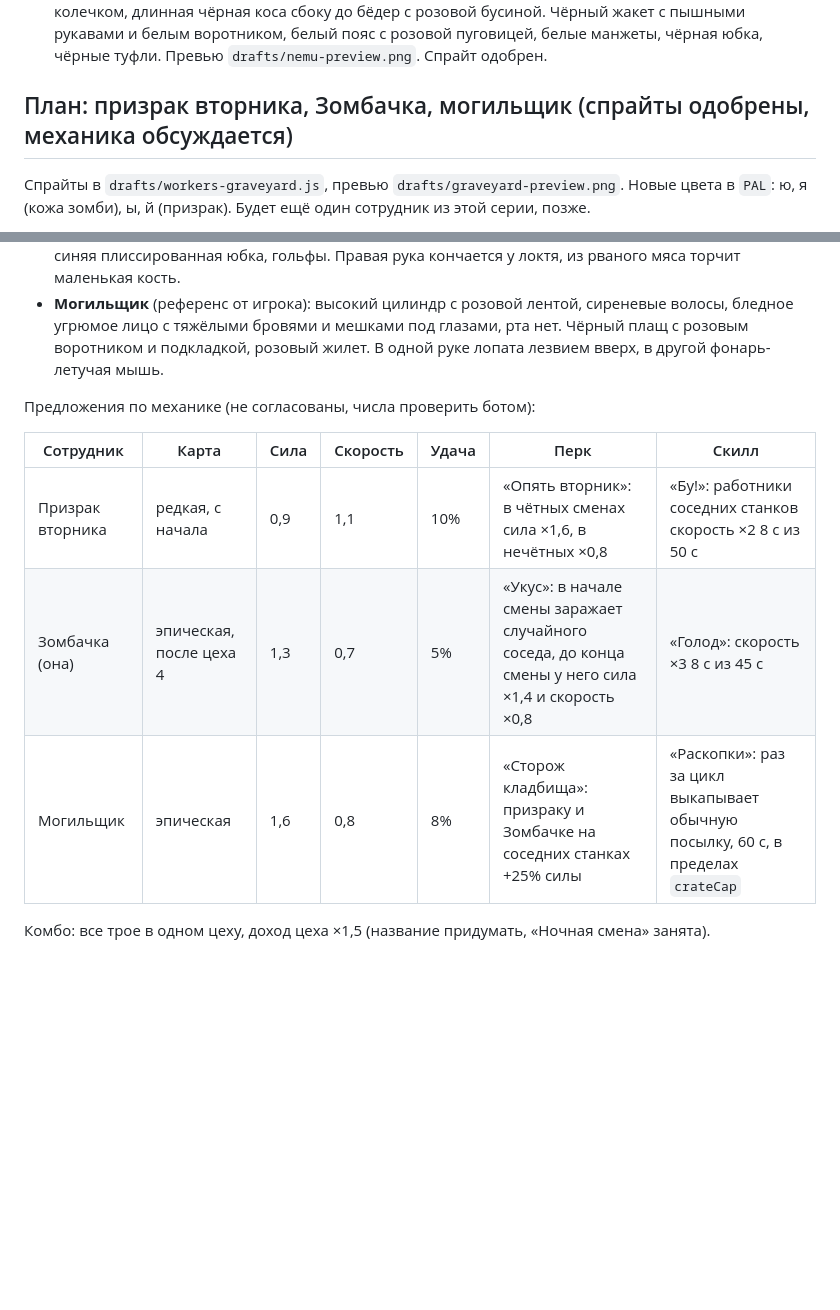
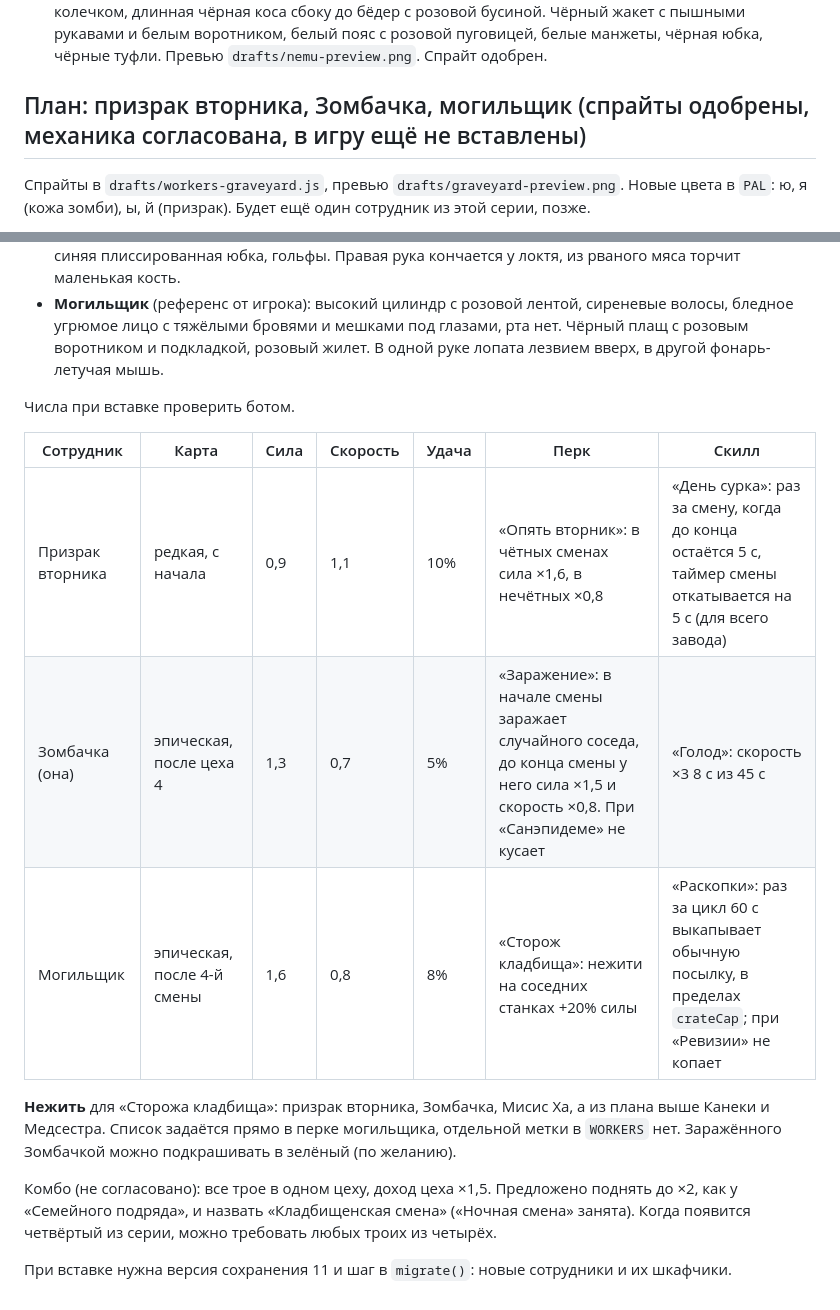
Before and after one commit to tearsonmyjeans/my-first-mobile-game, a Markdown page: docs/employees.md, 2 parts joined by grey strips. Drawn GitHub-style; blank space fills up the shorter version.

Commit message:
Graveyard workers: agreed mechanics (Groundhog Day, Infection, undead for gravedigger)
Co-Authored-By: Claude Opus 5.5 <noreply@anthropic.com>
Claude-Session: https://claude.ai/code/session_01JYmhyicZ7FiRQK1EYHhund

```diff
--- a/docs/employees.md
+++ b/docs/employees.md
@@ -102,7 +102,7 @@
 - **Медсестра** (по Silent Hill, референс от игрока): белый колпак, голова в бинтах без лица, кровь у рта, грязное бежевое платье в пятнах крови, в поднятой руке нож, другая рука вытянута в сторону с кривыми пальцами, белые туфли на каблуке. Нарисована в общем милом стиле, без откровенности референса. Новые цвета в `PAL`: ц, щ. Превью `drafts/nurse-preview.png`. Спрайт одобрен.
 - **Нему Куроцучи** (Bleach, референс от игрока): чёрные волосы с рваной чёлкой и белой заколкой, сонные полуприкрытые глаза, румянец, длинные пряди по бокам, красный чокер с серебряным колечком, длинная чёрная коса сбоку до бёдер с розовой бусиной. Чёрный жакет с пышными рукавами и белым воротником, белый пояс с розовой пуговицей, белые манжеты, чёрная юбка, чёрные туфли. Превью `drafts/nemu-preview.png`. Спрайт одобрен.
 
-## План: призрак вторника, Зомбачка, могильщик (спрайты одобрены, механика обсуждается)
+## План: призрак вторника, Зомбачка, могильщик (спрайты одобрены, механика согласована, в игру ещё не вставлены)
 
 Спрайты в `drafts/workers-graveyard.js`, превью `drafts/graveyard-preview.png`. Новые цвета в `PAL`: ю, я (кожа зомби), ы, й (призрак). Будет ещё один сотрудник из этой серии, позже.
 
@@ -110,12 +110,16 @@
 - **Зомбачка** (она): школьница-зомби, карие волосы средней длины, зеленоватая кожа, мёртвые глаза с ресницами, шов на щеке, кровь у рта. Матроска с синим воротником, маленький красный галстук, синяя плиссированная юбка, гольфы. Правая рука кончается у локтя, из рваного мяса торчит маленькая кость.
 - **Могильщик** (референс от игрока): высокий цилиндр с розовой лентой, сиреневые волосы, бледное угрюмое лицо с тяжёлыми бровями и мешками под глазами, рта нет. Чёрный плащ с розовым воротником и подкладкой, розовый жилет. В одной руке лопата лезвием вверх, в другой фонарь-летучая мышь.
 
-Предложения по механике (не согласованы, числа проверить ботом):
+Числа при вставке проверить ботом.
 
 | Сотрудник | Карта | Сила | Скорость | Удача | Перк | Скилл |
 |---|---|---|---|---|---|---|
-| Призрак вторника | редкая, с начала | 0,9 | 1,1 | 10% | «Опять вторник»: в чётных сменах сила ×1,6, в нечётных ×0,8 | «Бу!»: работники соседних станков скорость ×2 8 с из 50 с |
-| Зомбачка (она) | эпическая, после цеха 4 | 1,3 | 0,7 | 5% | «Укус»: в начале смены заражает случайного соседа, до конца смены у него сила ×1,4 и скорость ×0,8 | «Голод»: скорость ×3 8 с из 45 с |
-| Могильщик | эпическая | 1,6 | 0,8 | 8% | «Сторож кладбища»: призраку и Зомбачке на соседних станках +25% силы | «Раскопки»: раз за цикл выкапывает обычную посылку, 60 с, в пределах `crateCap` |
+| Призрак вторника | редкая, с начала | 0,9 | 1,1 | 10% | «Опять вторник»: в чётных сменах сила ×1,6, в нечётных ×0,8 | «День сурка»: раз за смену, когда до конца остаётся 5 с, таймер смены откатывается на 5 с (для всего завода) |
+| Зомбачка (она) | эпическая, после цеха 4 | 1,3 | 0,7 | 5% | «Заражение»: в начале смены заражает случайного соседа, до конца смены у него сила ×1,5 и скорость ×0,8. При «Санэпидеме» не кусает | «Голод»: скорость ×3 8 с из 45 с |
+| Могильщик | эпическая, после 4-й смены | 1,6 | 0,8 | 8% | «Сторож кладбища»: нежити на соседних станках +20% силы | «Раскопки»: раз за цикл 60 с выкапывает обычную посылку, в пределах `crateCap`; при «Ревизии» не копает |
 
-Комбо: все трое в одном цеху, доход цеха ×1,5 (название придумать, «Ночная смена» занята).
+**Нежить** для «Сторожа кладбища»: призрак вторника, Зомбачка, Мисис Ха, а из плана выше Канеки и Медсестра. Список задаётся прямо в перке могильщика, отдельной метки в `WORKERS` нет. Заражённого Зомбачкой можно подкрашивать в зелёный (по желанию).
+
+Комбо (не согласовано): все трое в одном цеху, доход цеха ×1,5. Предложено поднять до ×2, как у «Семейного подряда», и назвать «Кладбищенская смена» («Ночная смена» занята). Когда появится четвёртый из серии, можно требовать любых троих из четырёх.
+
+При вставке нужна версия сохранения 11 и шаг в `migrate()`: новые сотрудники и их шкафчики.
```
